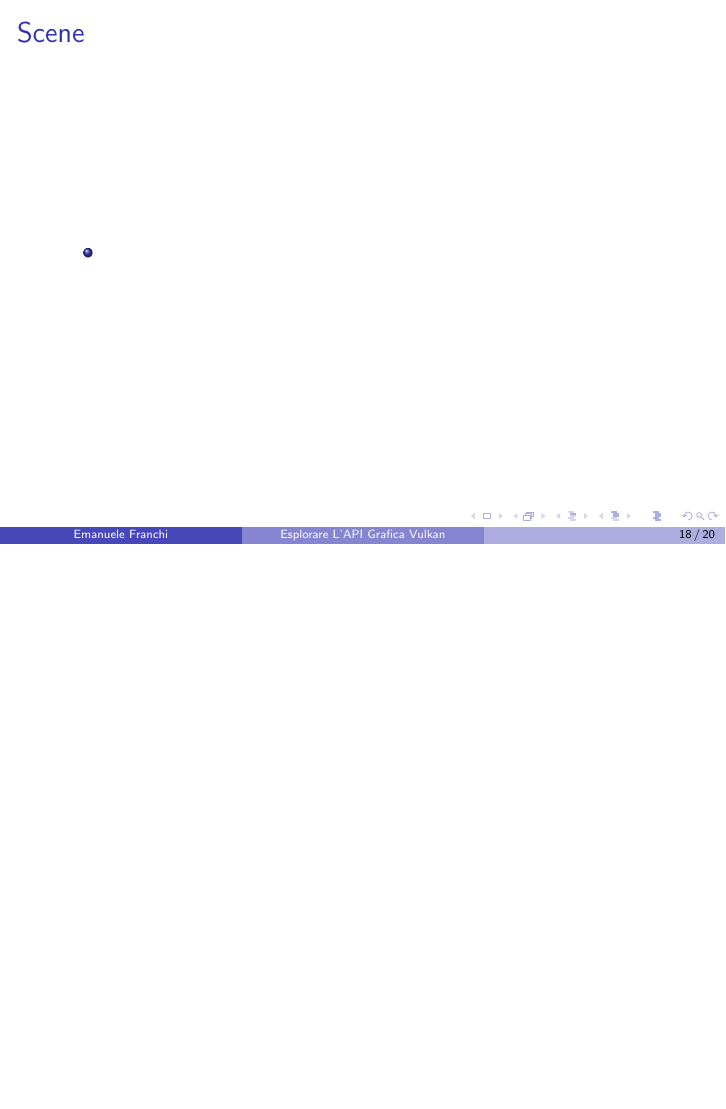
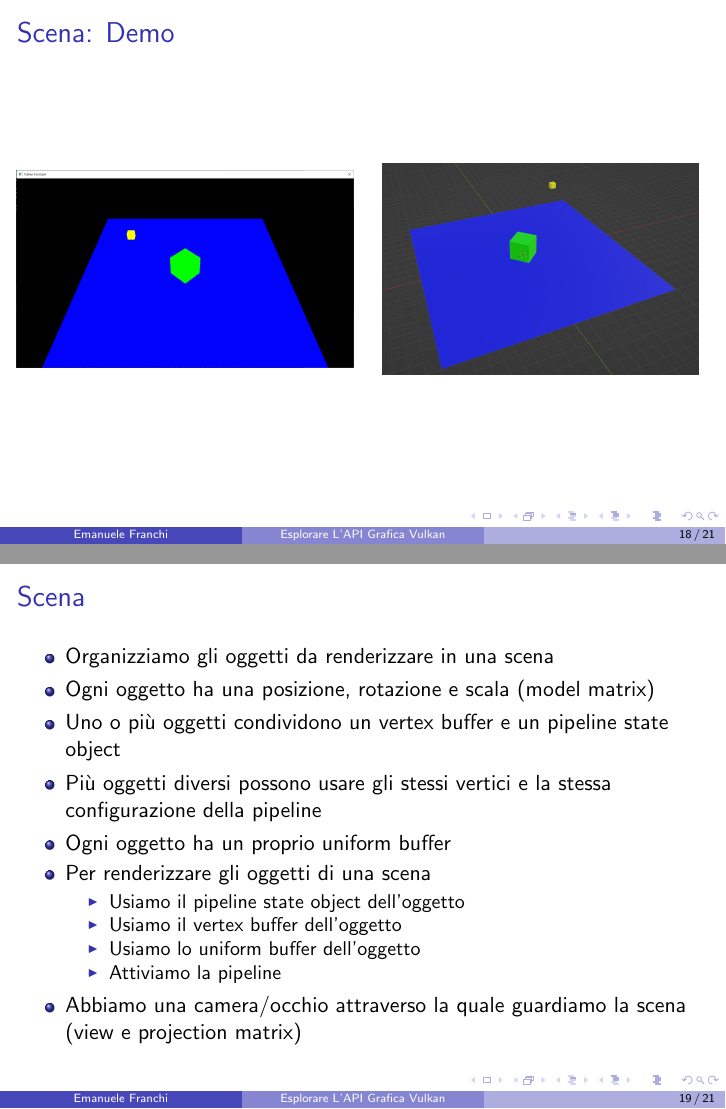
Before and after one commit to emanuele-xyz/BachelorDissertation, LaTeX slides (Dissertation.tex, which reads SlScene.tex): page 18 of 20 before the commit and pages 18 and 19 of 21 after it, the two joined at a grey line, the shorter picture padded with empty space. Compiled offline with pdfLaTeX.

Commit message:
Slides for chapter 08

```diff
--- a/SlScene.tex
+++ b/SlScene.tex
@@ -1,18 +1,41 @@
 \begin{frame}
-\frametitle{Scene}
+\frametitle{Scena: Demo}
+
 \begin{columns}
 
+\column{.5\textwidth}
 
-\column{.6\textwidth}
+\begin{figure}[ht]
+    \centering
+    \includegraphics[scale=0.14]{images/SlidesScene/SimpleScene.png}
+\end{figure}
 
+\column{.5\textwidth}
 
-\begin{itemize}
-\item
-\end{itemize}
-
-
-\column{.2\textwidth}
-
+\begin{figure}[ht]
+    \centering
+    \includegraphics[scale=0.14]{images/SlidesScene/SimpleSceneSeenSetup.png}
+\end{figure}
 
 \end{columns}
+
 \end{frame}
+
+\begin{frame}
+\frametitle{Scena}
+\begin{itemize}
+\item Organizziamo gli oggetti da renderizzare in una scena
+\item Ogni oggetto ha una posizione, rotazione e scala (model matrix)
+\item Uno o più oggetti condividono un vertex buffer e un pipeline state object
+\item Più oggetti diversi possono usare gli stessi vertici e la stessa configurazione della pipeline
+\item Ogni oggetto ha un proprio uniform buffer
+\item Per renderizzare gli oggetti di una scena
+\begin{itemize}
+\item Usiamo il pipeline state object dell'oggetto
+\item Usiamo il vertex buffer dell'oggetto
+\item Usiamo lo uniform buffer dell'oggetto
+\item Attiviamo la pipeline
+\end{itemize}
+\item Abbiamo una camera/occhio attraverso la quale guardiamo la scena (view e projection matrix)
+\end{itemize}
+\end{frame}
```
Also changed, not shown: SlDepthTesting.tex (+1 -1 lines), Dissertation.pdf, images/SlidesScene/SimpleScene.png (added), images/SlidesScene/SimpleSceneSeenSetup.png (added), 1 other file.
